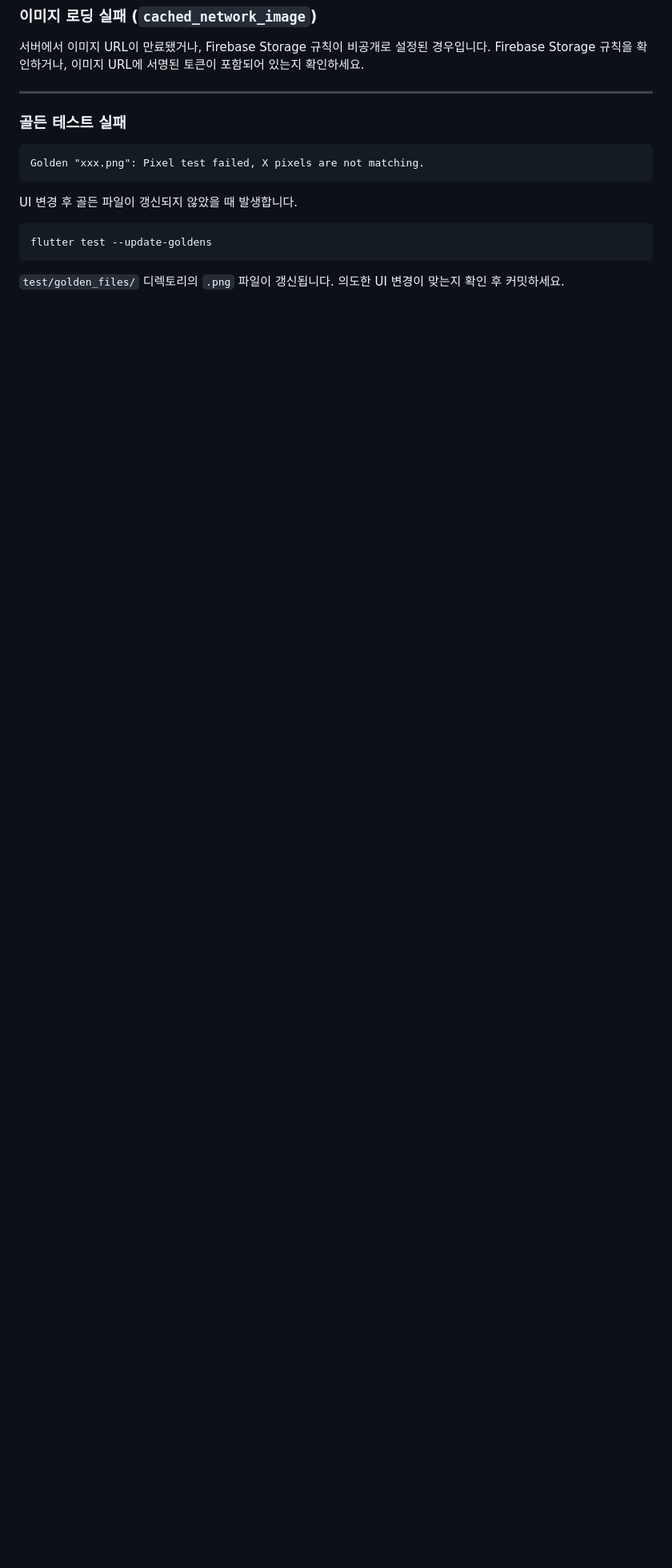
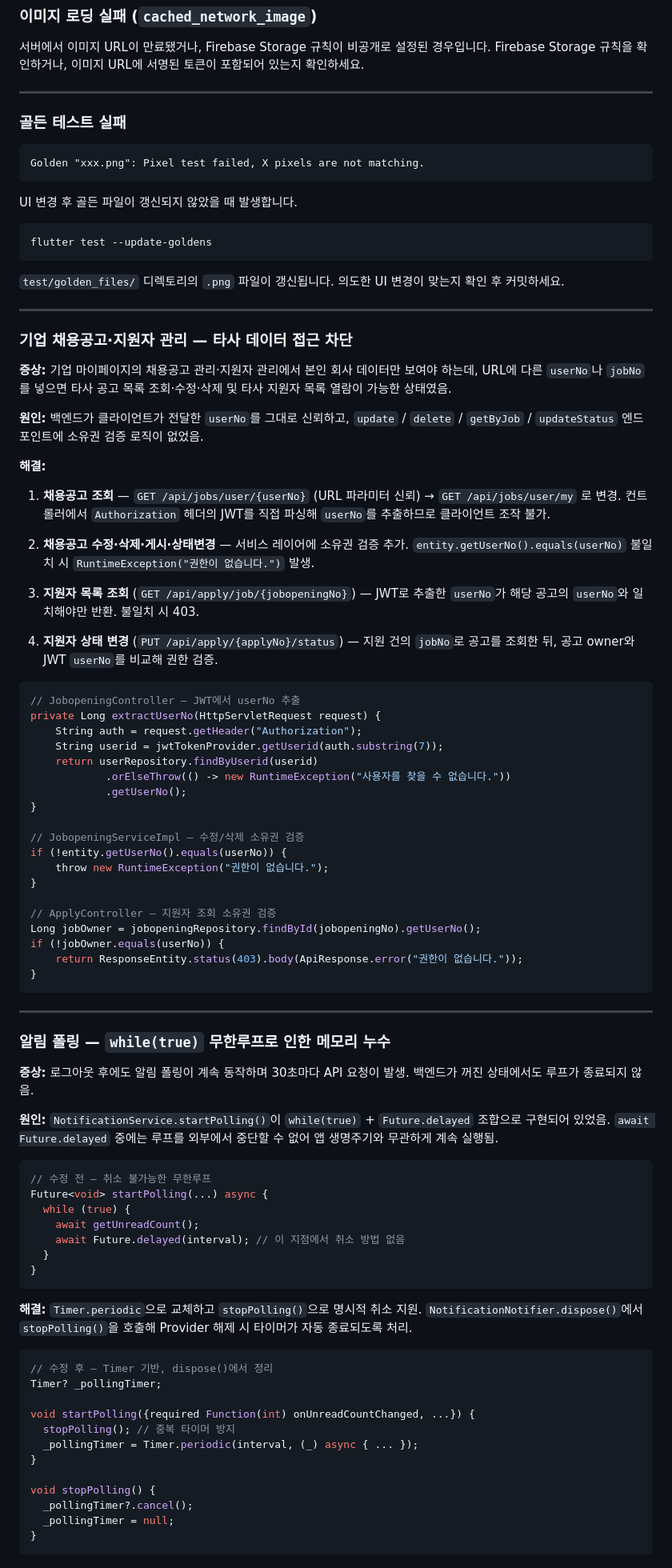
Before and after one commit to ghghtls/peoplejob_frontend, a Markdown page: README.md, the part around one of its changes. Shown at 80% size. GitHub-like rendering; blank space fills up the shorter version.

Commit message:
fix: read me 수정

````diff
--- a/README.md
+++ b/README.md
@@ -1172,3 +1173,79 @@ flutter test --update-goldens
 ```
 
 `test/golden_files/` 디렉토리의 `.png` 파일이 갱신됩니다. 의도한 UI 변경이 맞는지 확인 후 커밋하세요.
+
+---
+
+### 기업 채용공고·지원자 관리 — 타사 데이터 접근 차단
+
+**증상:** 기업 마이페이지의 채용공고 관리·지원자 관리에서 본인 회사 데이터만 보여야 하는데, URL에 다른 `userNo`나 `jobNo`를 넣으면 타사 공고 목록 조회·수정·삭제 및 타사 지원자 목록 열람이 가능한 상태였음.
+
+**원인:** 백엔드가 클라이언트가 전달한 `userNo`를 그대로 신뢰하고, `update` / `delete` / `getByJob` / `updateStatus` 엔드포인트에 소유권 검증 로직이 없었음.
+
+**해결:**
+
+1. **채용공고 조회** — `GET /api/jobs/user/{userNo}` (URL 파라미터 신뢰) → `GET /api/jobs/user/my` 로 변경. 컨트롤러에서 `Authorization` 헤더의 JWT를 직접 파싱해 `userNo`를 추출하므로 클라이언트 조작 불가.
+
+2. **채용공고 수정·삭제·게시·상태변경** — 서비스 레이어에 소유권 검증 추가. `entity.getUserNo().equals(userNo)` 불일치 시 `RuntimeException("권한이 없습니다.")` 발생.
+
+3. **지원자 목록 조회** (`GET /api/apply/job/{jobopeningNo}`) — JWT로 추출한 `userNo`가 해당 공고의 `userNo`와 일치해야만 반환. 불일치 시 403.
+
+4. **지원자 상태 변경** (`PUT /api/apply/{applyNo}/status`) — 지원 건의 `jobNo`로 공고를 조회한 뒤, 공고 owner와 JWT `userNo`를 비교해 권한 검증.
+
+```java
+// JobopeningController — JWT에서 userNo 추출
+private Long extractUserNo(HttpServletRequest request) {
+    String auth = request.getHeader("Authorization");
+    String userid = jwtTokenProvider.getUserid(auth.substring(7));
+    return userRepository.findByUserid(userid)
+            .orElseThrow(() -> new RuntimeException("사용자를 찾을 수 없습니다."))
+            .getUserNo();
+}
+
+// JobopeningServiceImpl — 수정/삭제 소유권 검증
+if (!entity.getUserNo().equals(userNo)) {
+    throw new RuntimeException("권한이 없습니다.");
+}
+
+// ApplyController — 지원자 조회 소유권 검증
+Long jobOwner = jobopeningRepository.findById(jobopeningNo).getUserNo();
+if (!jobOwner.equals(userNo)) {
+    return ResponseEntity.status(403).body(ApiResponse.error("권한이 없습니다."));
+}
+```
+
+---
+
+### 알림 폴링 — `while(true)` 무한루프로 인한 메모리 누수
+
+**증상:** 로그아웃 후에도 알림 폴링이 계속 동작하며 30초마다 API 요청이 발생. 백엔드가 꺼진 상태에서도 루프가 종료되지 않음.
+
+**원인:** `NotificationService.startPolling()`이 `while(true)` + `Future.delayed` 조합으로 구현되어 있었음. `await Future.delayed` 중에는 루프를 외부에서 중단할 수 없어 앱 생명주기와 무관하게 계속 실행됨.
+
+```dart
+// 수정 전 — 취소 불가능한 무한루프
+Future<void> startPolling(...) async {
+  while (true) {
+    await getUnreadCount();
+    await Future.delayed(interval); // 이 지점에서 취소 방법 없음
+  }
+}
+```
+
+**해결:** `Timer.periodic`으로 교체하고 `stopPolling()`으로 명시적 취소 지원. `NotificationNotifier.dispose()`에서 `stopPolling()`을 호출해 Provider 해제 시 타이머가 자동 종료되도록 처리.
+
+```dart
+// 수정 후 — Timer 기반, dispose()에서 정리
+Timer? _pollingTimer;
+
+void startPolling({required Function(int) onUnreadCountChanged, ...}) {
+  stopPolling(); // 중복 타이머 방지
+  _pollingTimer = Timer.periodic(interval, (_) async { ... });
+}
+
+void stopPolling() {
+  _pollingTimer?.cancel();
+  _pollingTimer = null;
+}
+```
+
````
Also changed, not shown: other parts of README.md (+33 -2 lines).
